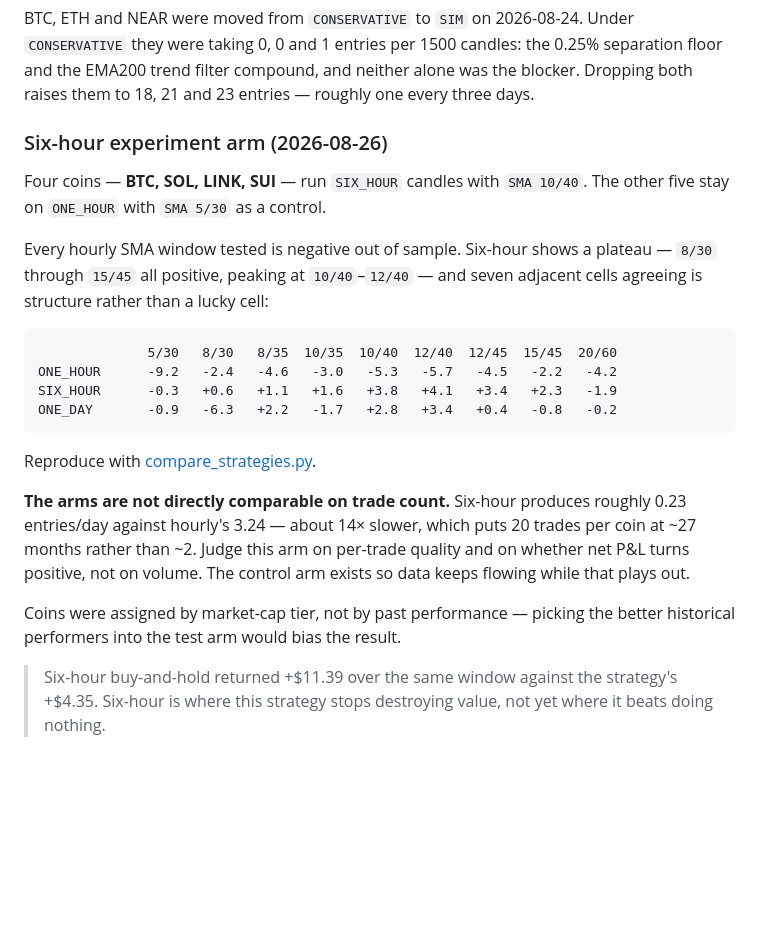
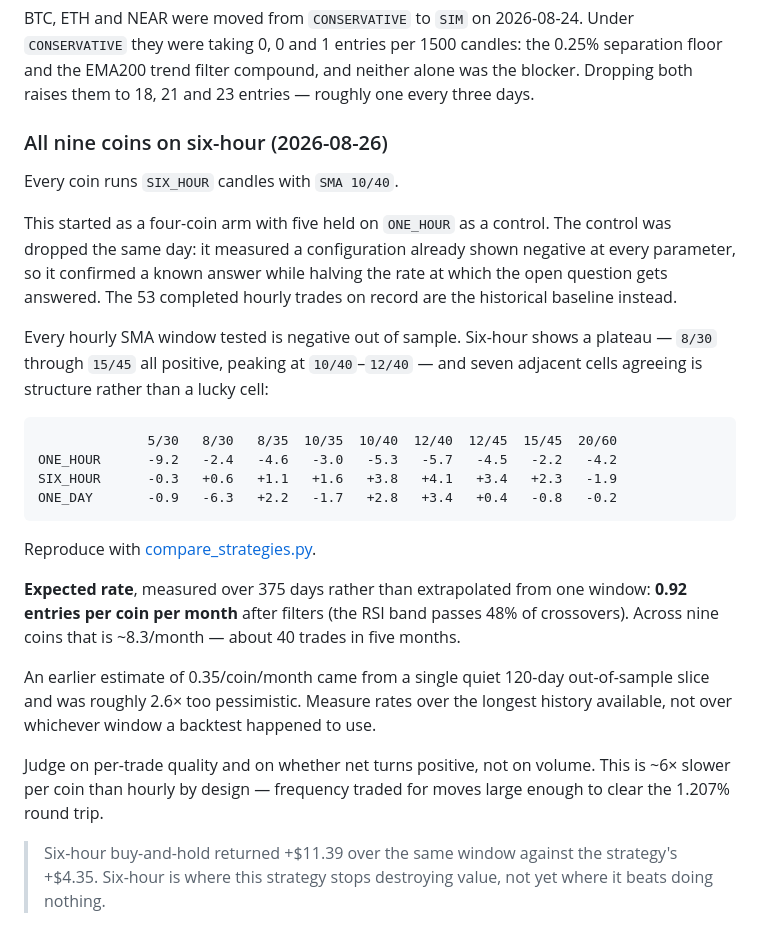
Before and after one commit to unksleer/coinbase-trading-bot, a Markdown page: trading_profiles.md, the part around the change. GitHub-like rendering; blank space fills up the shorter version.

Commit message:
Move all nine coins to six-hour and drop the hourly control
The control arm was measuring a configuration already shown negative at every
parameter tested, so it was spending half the fleet confirming a known answer
while the open question — whether the six-hour plateau holds forward — resolved
at half speed. The 53 completed hourly trades on record are a sufficient
baseline.

Also corrects the rate estimate. The earlier 0.23 entries/day figure came from a
single 120-day out-of-sample slice that happened to be quiet. Measured across
375 days, the rate is 0.92 entries per coin per month after filters, with the
RSI band passing 48% of crossovers — roughly 2.6x faster than estimated.

Nine coins at that rate is ~8.3 entries/month, putting 40 trades at ~5 months
rather than the ~11 implied by the four-coin arm and the ~27 implied by the bad
estimate.

Verified every bot loaded SIX_HOUR and SMA 10/40, and that the learner resolves
the same granularity for all nine, so the backtest matches what is traded.

Co-Authored-By: Claude Opus 5 <noreply@anthropic.com>

```diff
--- a/trading_profiles.md
+++ b/trading_profiles.md
@@ -20,10 +20,15 @@ separation floor and the EMA200 trend filter compound, and neither alone was the
 blocker. Dropping both raises them to 18, 21 and 23 entries — roughly one every
 three days.
 
-### Six-hour experiment arm (2026-08-26)
+### All nine coins on six-hour (2026-08-26)
 
-Four coins — **BTC, SOL, LINK, SUI** — run `SIX_HOUR` candles with `SMA 10/40`.
-The other five stay on `ONE_HOUR` with `SMA 5/30` as a control.
+Every coin runs `SIX_HOUR` candles with `SMA 10/40`.
+
+This started as a four-coin arm with five held on `ONE_HOUR` as a control. The
+control was dropped the same day: it measured a configuration already shown
+negative at every parameter, so it confirmed a known answer while halving the
+rate at which the open question gets answered. The 53 completed hourly trades on
+record are the historical baseline instead.
 
 Every hourly SMA window tested is negative out of sample. Six-hour shows a
 plateau — `8/30` through `15/45` all positive, peaking at `10/40`–`12/40` — and
@@ -39,14 +44,18 @@ ONE_DAY       -0.9   -6.3   +2.2   -1.7   +2.8   +3.4   +0.4   -0.8   -0.2
 Reproduce with
 [compare_strategies.py](file:///home/leeunks/coinbase-trading-bot/compare_strategies.py).
 
-**The arms are not directly comparable on trade count.** Six-hour produces
-roughly 0.23 entries/day against hourly's 3.24 — about 14× slower, which puts 20
-trades per coin at ~27 months rather than ~2. Judge this arm on per-trade
-quality and on whether net P&L turns positive, not on volume. The control arm
-exists so data keeps flowing while that plays out.
+**Expected rate**, measured over 375 days rather than extrapolated from one
+window: **0.92 entries per coin per month** after filters (the RSI band passes
+48% of crossovers). Across nine coins that is ~8.3/month — about 40 trades in
+five months.
 
-Coins were assigned by market-cap tier, not by past performance — picking the
-better historical performers into the test arm would bias the result.
+An earlier estimate of 0.35/coin/month came from a single quiet 120-day
+out-of-sample slice and was roughly 2.6× too pessimistic. Measure rates over the
+longest history available, not over whichever window a backtest happened to use.
+
+Judge on per-trade quality and on whether net turns positive, not on volume.
+This is ~6× slower per coin than hourly by design — frequency traded for moves
+large enough to clear the 1.207% round trip.
 
 > Six-hour buy-and-hold returned +$11.39 over the same window against the
 > strategy's +$4.35. Six-hour is where this strategy stops destroying value, not
```
Also changed, not shown: 1 other file.
